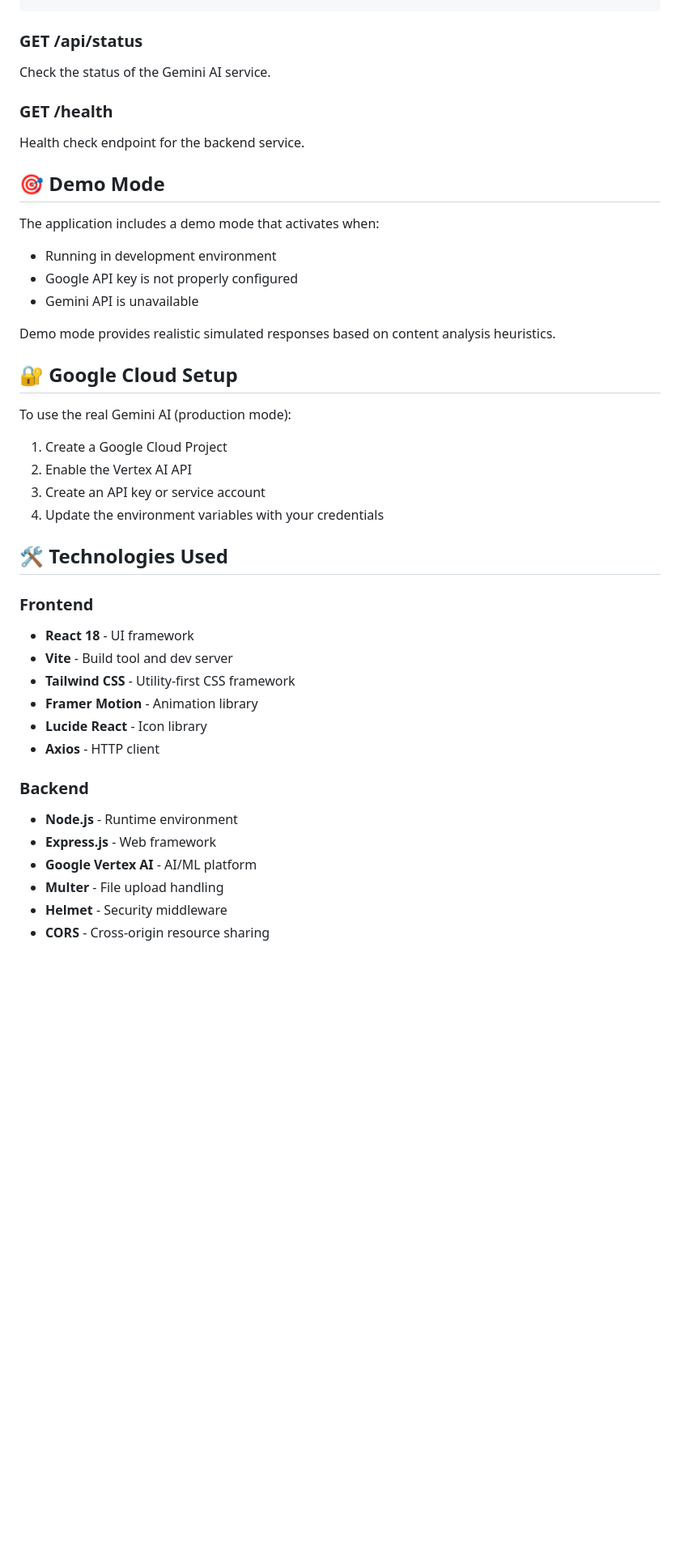
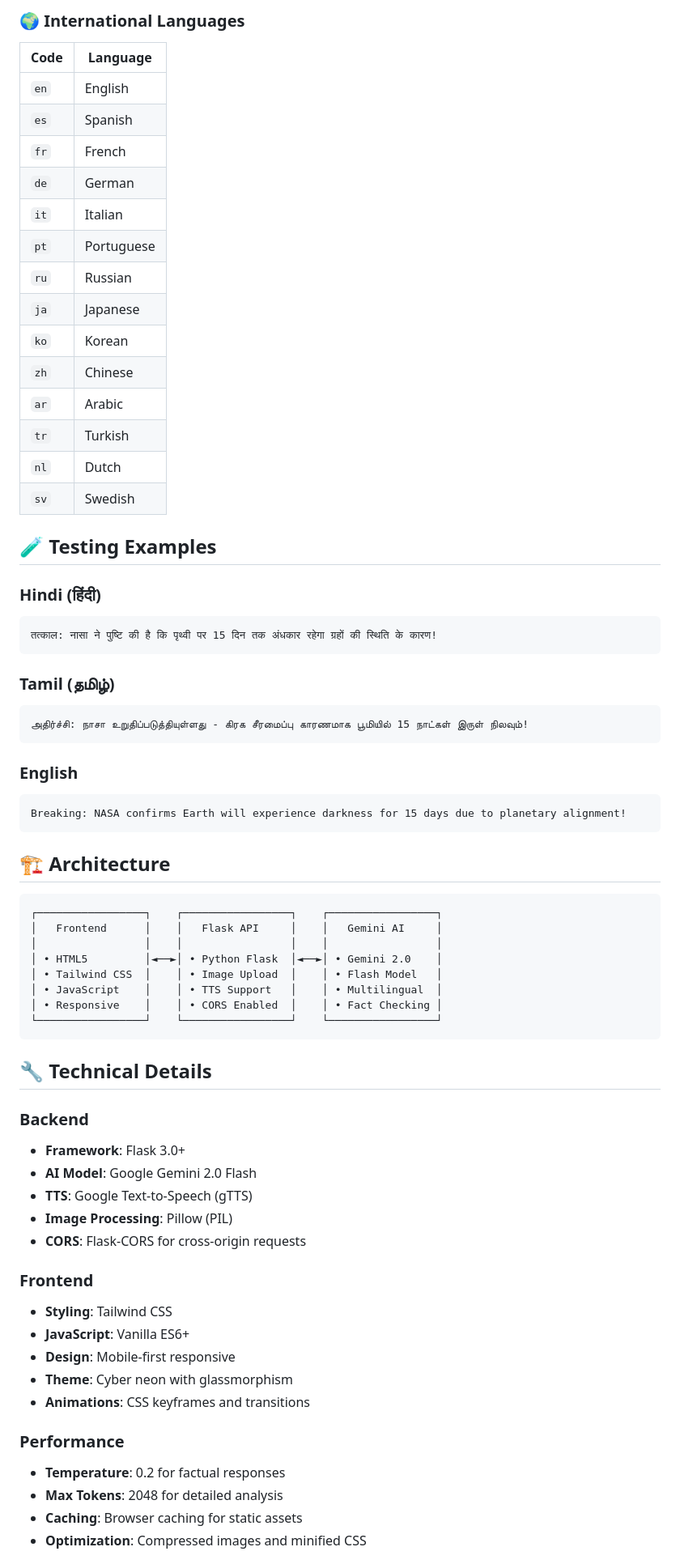
Before and after one commit to venkatacharan22/SnsFinal, a Markdown page: README.md, the part around the change printed below. Shown: that part at 81% size. Rendered like a GitHub page; blank space fills up the shorter version.

````diff
--- a/README.md
+++ b/README.md
@@ -160,44 +134,70 @@ image: [File object]
+### 🌍 International Languages
+| Code | Language |
+|------|----------|
+| `en` | English |
+| `es` | Spanish |
+| `fr` | French |
+| `de` | German |
+| `it` | Italian |
+| `pt` | Portuguese |
+| `ru` | Russian |
+| `ja` | Japanese |
+| `ko` | Korean |
+| `zh` | Chinese |
+| `ar` | Arabic |
+| `tr` | Turkish |
+| `nl` | Dutch |
+| `sv` | Swedish |
+
+## 🧪 Testing Examples
+
+### Hindi (हिंदी)
+```
+तत्काल: नासा ने पुष्टि की है कि पृथ्वी पर 15 दिन तक अंधकार रहेगा ग्रहों की स्थिति के कारण!
 ```
 
-### GET /api/status
-Check the status of the Gemini AI service.
+### Tamil (தமிழ்)
+```
+அதிர்ச்சி: நாசா உறுதிப்படுத்தியுள்ளது - கிரக சீரமைப்பு காரணமாக பூமியில் 15 நாட்கள் இருள் நிலவும்!
+```
 
-### GET /health
-Health check endpoint for the backend service.
+### English
+```
+Breaking: NASA confirms Earth will experience darkness for 15 days due to planetary alignment!
+```
 
-## 🎯 Demo Mode
+## 🏗️ Architecture
 
-The application includes a demo mode that activates when:
-- Running in development environment
-- Google API key is not properly configured
-- Gemini API is unavailable
+```
+┌─────────────────┐    ┌─────────────────┐    ┌─────────────────┐
+│   Frontend      │    │   Flask API     │    │   Gemini AI     │
+│                 │    │                 │    │                 │
+│ • HTML5         │◄──►│ • Python Flask  │◄──►│ • Gemini 2.0    │
+│ • Tailwind CSS  │    │ • Image Upload  │    │ • Flash Model   │
+│ • JavaScript    │    │ • TTS Support   │    │ • Multilingual  │
+│ • Responsive    │    │ • CORS Enabled  │    │ • Fact Checking │
+└─────────────────┘    └─────────────────┘    └─────────────────┘
+```
 
-Demo mode provides realistic simulated responses based on content analysis heuristics.
+## 🔧 Technical Details
 
-## 🔐 Google Cloud Setup
-
-To use the real Gemini AI (production mode):
-
-1. Create a Google Cloud Project
-2. Enable the Vertex AI API
-3. Create an API key or service account
-4. Update the environment variables with your credentials
-
-## 🛠️ Technologies Used
+### Backend
+- **Framework**: Flask 3.0+
+- **AI Model**: Google Gemini 2.0 Flash
+- **TTS**: Google Text-to-Speech (gTTS)
+- **Image Processing**: Pillow (PIL)
+- **CORS**: Flask-CORS for cross-origin requests
 
 ### Frontend
-- **React 18** - UI framework
-- **Vite** - Build tool and dev server
-- **Tailwind CSS** - Utility-first CSS framework
-- **Framer Motion** - Animation library
-- **Lucide React** - Icon library
-- **Axios** - HTTP client
+- **Styling**: Tailwind CSS
+- **JavaScript**: Vanilla ES6+
+- **Design**: Mobile-first responsive
+- **Theme**: Cyber neon with glassmorphism
+- **Animations**: CSS keyframes and transitions
 
-### Backend
-- **Node.js** - Runtime environment
-- **Express.js** - Web framework
-- **Google Vertex AI** - AI/ML platform
-- **Multer** - File upload handling
-- **Helmet** - Security middleware
-- **CORS** - Cross-origin resource sharing
+### Performance
+- **Temperature**: 0.2 for factual responses
+- **Max Tokens**: 2048 for detailed analysis
+- **Caching**: Browser caching for static assets
+- **Optimization**: Compressed images and minified CSS
 
````
Also changed, not shown: other parts of README.md (+130 -152 lines).
